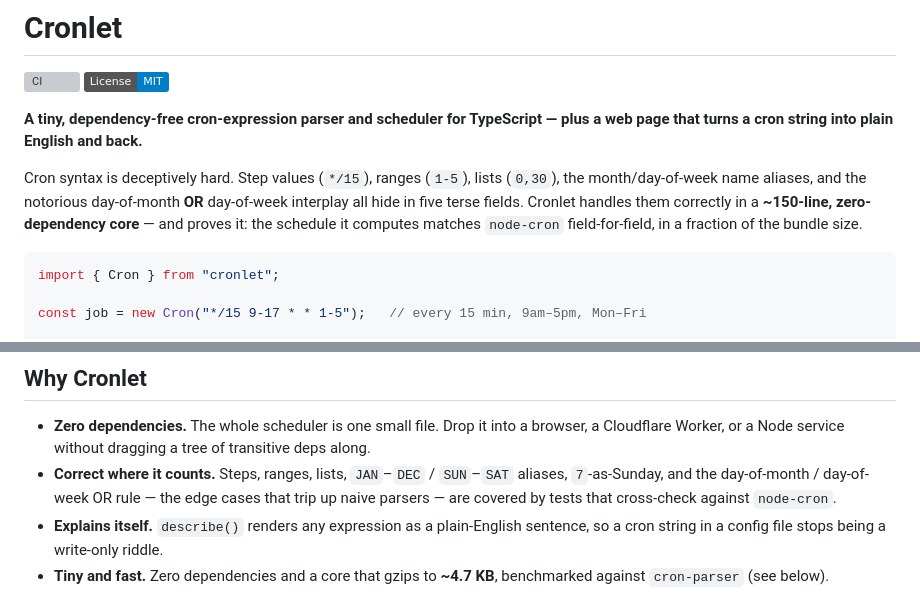
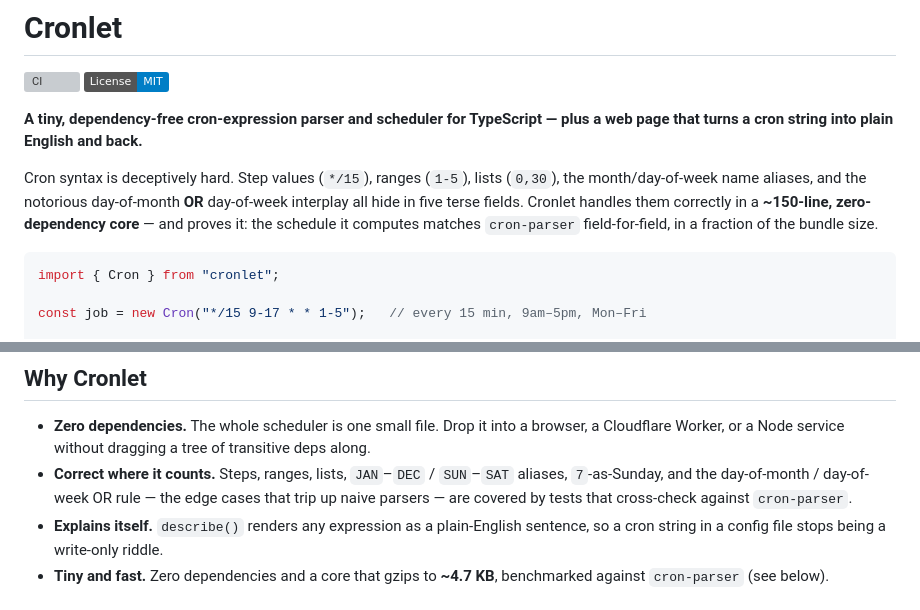
Before and after one commit to ctkrug/cronlet, a Markdown page: README.md, 2 parts joined by grey strips. Drawn GitHub-style; badges without logos; grey boxes are pictures that could not be loaded.

Commit message:
docs: correct the cross-check oracle to cron-parser
The correctness cross-check runs against cron-parser, not node-cron
(node-cron is a scheduler with no next-time API). Fix two claims in the
intro and Why sections to name the reference the tests actually use.

````diff
--- a/README.md
+++ b/README.md
@@ -9,7 +9,7 @@ web page that turns a cron string into plain English and back.**
 Cron syntax is deceptively hard. Step values (`*/15`), ranges (`1-5`), lists (`0,30`), the
 month/day-of-week name aliases, and the notorious day-of-month **OR** day-of-week interplay all
 hide in five terse fields. Cronlet handles them correctly in a **~150-line, zero-dependency
-core** — and proves it: the schedule it computes matches `node-cron` field-for-field, in a
+core** — and proves it: the schedule it computes matches `cron-parser` field-for-field, in a
 fraction of the bundle size.
 
 ```ts
@@ -30,7 +30,7 @@ job.matches(new Date()); // → boolean
   Cloudflare Worker, or a Node service without dragging a tree of transitive deps along.
 - **Correct where it counts.** Steps, ranges, lists, `JAN`–`DEC` / `SUN`–`SAT` aliases,
   `7`-as-Sunday, and the day-of-month / day-of-week OR rule — the edge cases that trip up naive
-  parsers — are covered by tests that cross-check against `node-cron`.
+  parsers — are covered by tests that cross-check against `cron-parser`.
 - **Explains itself.** `describe()` renders any expression as a plain-English sentence, so a
   cron string in a config file stops being a write-only riddle.
 - **Tiny and fast.** Zero dependencies and a core that gzips to **~4.7 KB**, benchmarked
````
